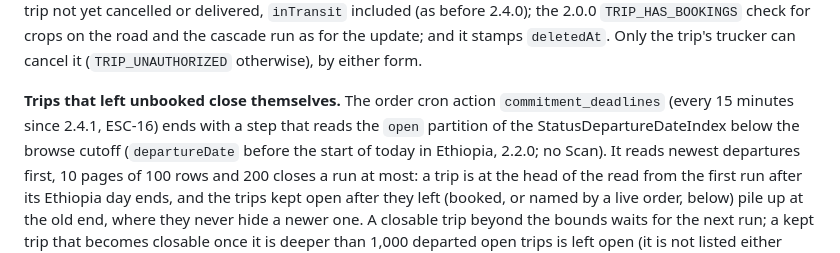
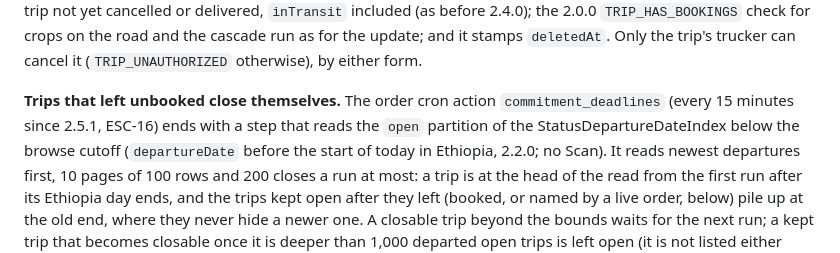
Before and after one commit to mitikutesh/WeredaConnect, a Markdown page: specs/contracts/trip-listing-api.md, the part around the change. GitHub-like rendering.

Commit message:
docs: trip-listing-api text says 2.5.1 for the ESC-16 sweep (ESC-16)
Co-Authored-By: Claude Opus 5.5 <noreply@anthropic.com>

```diff
--- a/specs/contracts/trip-listing-api.md
+++ b/specs/contracts/trip-listing-api.md
@@ -405,7 +405,7 @@ cascade run as for the update; and it stamps `deletedAt`. Only the trip's trucke
 (`TRIP_UNAUTHORIZED` otherwise), by either form.
 
 **Trips that left unbooked close themselves.** The order cron action `commitment_deadlines` (every 15
-minutes since 2.4.1, ESC-16) ends with a step that reads the `open` partition of the StatusDepartureDateIndex below the browse
+minutes since 2.5.1, ESC-16) ends with a step that reads the `open` partition of the StatusDepartureDateIndex below the browse
 cutoff (`departureDate` before the start of today in Ethiopia, 2.2.0; no Scan). It reads newest
 departures first, 10 pages of 100 rows and 200 closes a run at most: a trip is at the head of the read
 from the first run after its Ethiopia day ends, and the trips kept open after they left (booked, or
```
